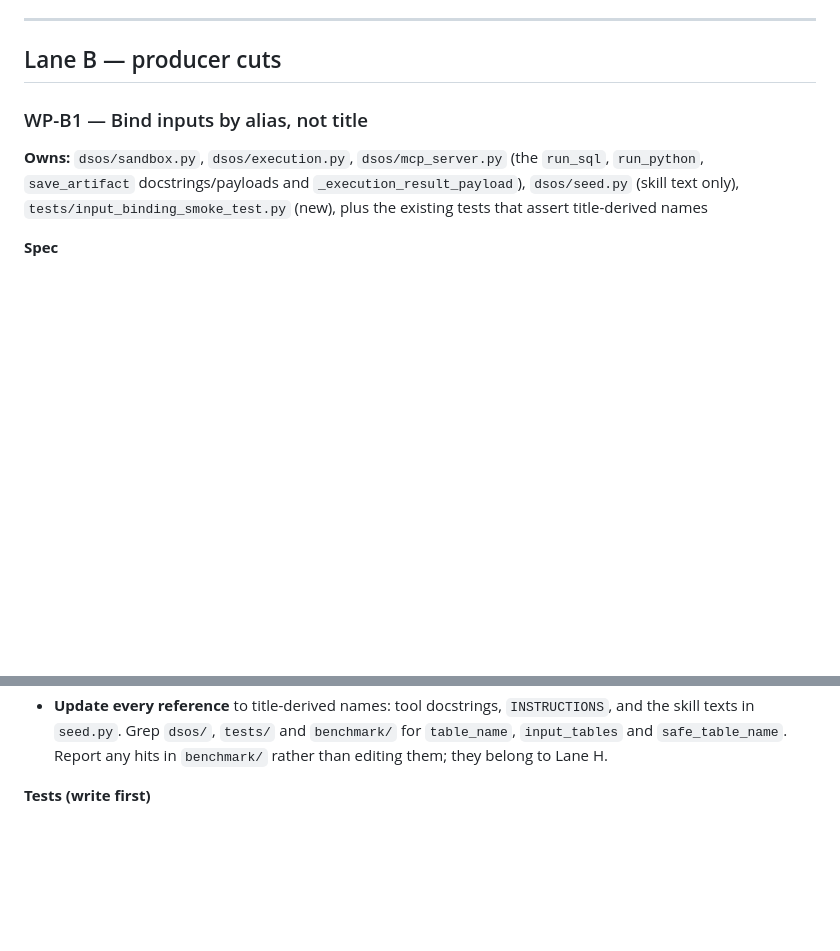
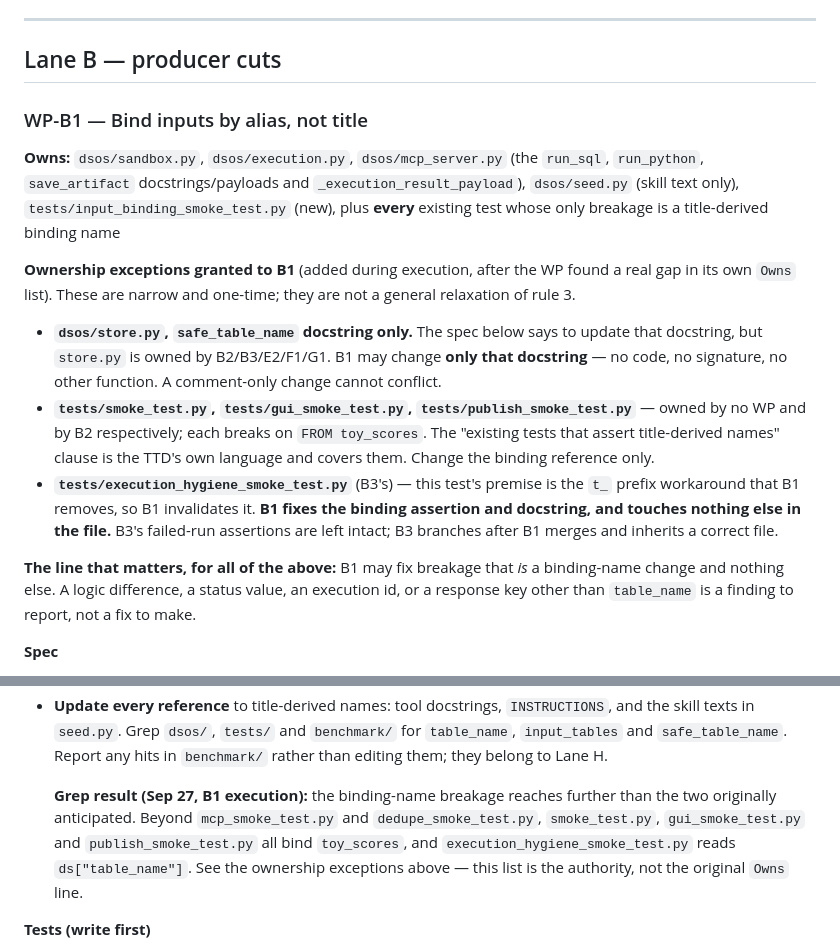
Before and after one commit to zixiaoshawnshi/DataScientist-OS, a Markdown page: Design/DS Artifact OS — TTD (Spine & Scale).md, 2 parts joined by grey strips. GitHub-like rendering; blank space fills up the shorter version.

Commit message:
TTD: record B1's ownership exceptions
B1 found a real gap in its own Owns list while running: the spec tells
it to update the safe_table_name docstring in store.py, which it does not
own, and title-derived binding names break four more test files than the
two the clause anticipated.

Granted as narrow one-time exceptions: the store.py docstring, the three
unowned/B2 test files, and a minimal fix to execution_hygiene_smoke_test
whose t_-prefix premise B1 itself removes. The rule that distinguishes
these from scope creep: fix only what IS a binding-name change, report
anything else.

Co-Authored-By: Claude Opus 4.8 (1M context) <noreply@anthropic.com>

```diff
--- a/Design/DS Artifact OS — TTD (Spine & Scale).md
+++ b/Design/DS Artifact OS — TTD (Spine & Scale).md
@@ -142,7 +142,15 @@ The wave table below is a **schedule, not a claim that every cell is safe to par
 
 ### WP-B1 — Bind inputs by alias, not title
 
-**Owns:** `dsos/sandbox.py`, `dsos/execution.py`, `dsos/mcp_server.py` (the `run_sql`, `run_python`, `save_artifact` docstrings/payloads and `_execution_result_payload`), `dsos/seed.py` (skill text only), `tests/input_binding_smoke_test.py` (new), plus the existing tests that assert title-derived names
+**Owns:** `dsos/sandbox.py`, `dsos/execution.py`, `dsos/mcp_server.py` (the `run_sql`, `run_python`, `save_artifact` docstrings/payloads and `_execution_result_payload`), `dsos/seed.py` (skill text only), `tests/input_binding_smoke_test.py` (new), plus **every** existing test whose only breakage is a title-derived binding name
+
+**Ownership exceptions granted to B1** (added during execution, after the WP found a real gap in its own `Owns` list). These are narrow and one-time; they are not a general relaxation of rule 3.
+
+- **`dsos/store.py`, `safe_table_name` docstring only.** The spec below says to update that docstring, but `store.py` is owned by B2/B3/E2/F1/G1. B1 may change **only that docstring** — no code, no signature, no other function. A comment-only change cannot conflict.
+- **`tests/smoke_test.py`, `tests/gui_smoke_test.py`, `tests/publish_smoke_test.py`** — owned by no WP and by B2 respectively; each breaks on `FROM toy_scores`. The "existing tests that assert title-derived names" clause is the TTD's own language and covers them. Change the binding reference only.
+- **`tests/execution_hygiene_smoke_test.py`** (B3's) — this test's premise is the `t_` prefix workaround that B1 removes, so B1 invalidates it. **B1 fixes the binding assertion and docstring, and touches nothing else in the file.** B3's failed-run assertions are left intact; B3 branches after B1 merges and inherits a correct file.
+
+**The line that matters, for all of the above:** B1 may fix breakage that *is* a binding-name change and nothing else. A logic difference, a status value, an execution id, or a response key other than `table_name` is a finding to report, not a fix to make.
 
 **Spec**
 - **SQL:** register each input as `in_1..in_N`, in `input_row_ids` order.
@@ -154,6 +162,8 @@ The wave table below is a **schedule, not a claim that every cell is safe to par
 - **`_schema_hint`** lists `in_1 "<title>" (col, ...)`.
 - **`safe_table_name`** stays, but is used only to derive `artifact_id` for skills and templates. Update its docstring to say so.
 - **Update every reference** to title-derived names: tool docstrings, `INSTRUCTIONS`, and the skill texts in `seed.py`. Grep `dsos/`, `tests/` and `benchmark/` for `table_name`, `input_tables` and `safe_table_name`. Report any hits in `benchmark/` rather than editing them; they belong to Lane H.
+
+  **Grep result (Sep 27, B1 execution):** the binding-name breakage reaches further than the two originally anticipated. Beyond `mcp_smoke_test.py` and `dedupe_smoke_test.py`, `smoke_test.py`, `gui_smoke_test.py` and `publish_smoke_test.py` all bind `toy_scores`, and `execution_hygiene_smoke_test.py` reads `ds["table_name"]`. See the ownership exceptions above — this list is the authority, not the original `Owns` line.
 
 **Tests (write first)**
 1. Two inputs with **identical titles** can both be addressed as `in_1`/`in_2`, in SQL and in Python.
```
